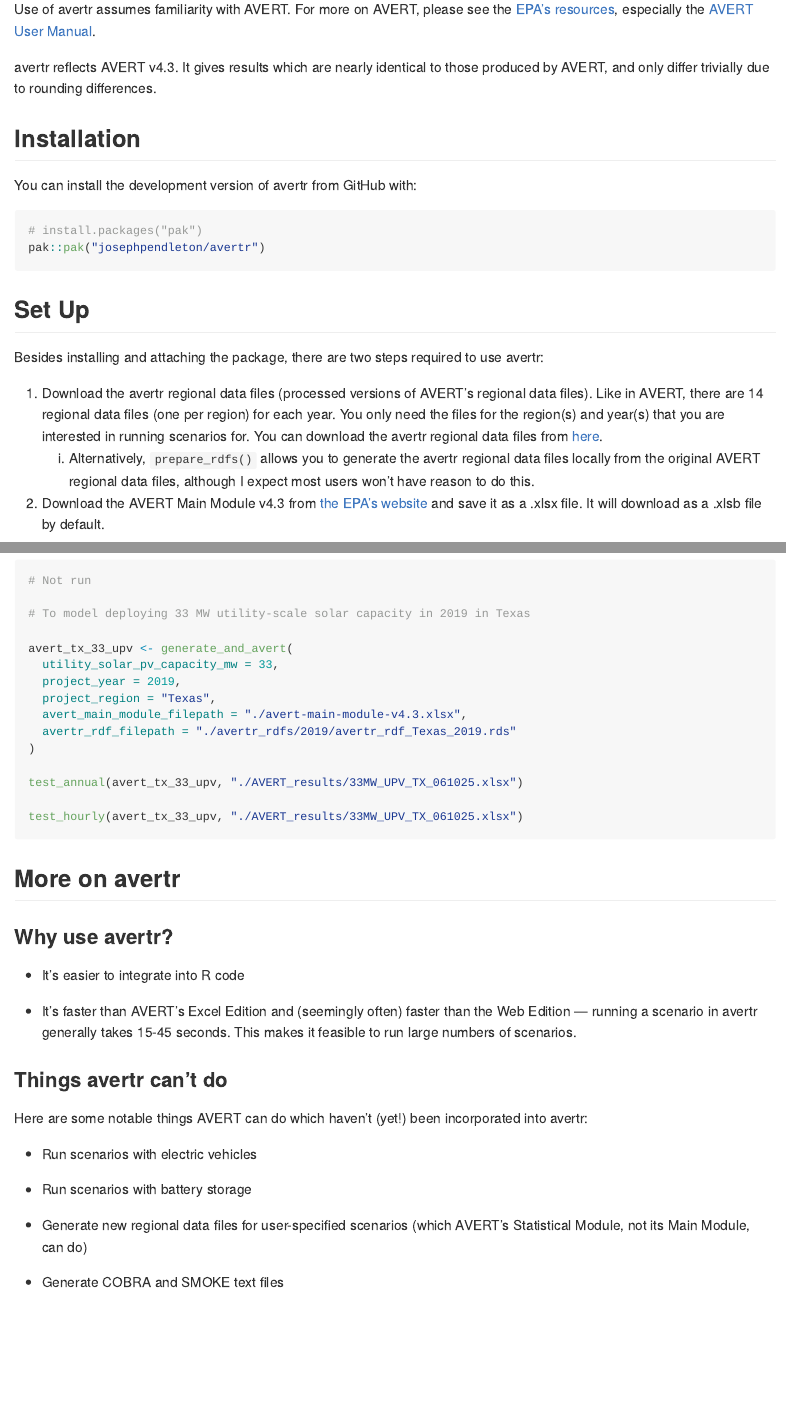
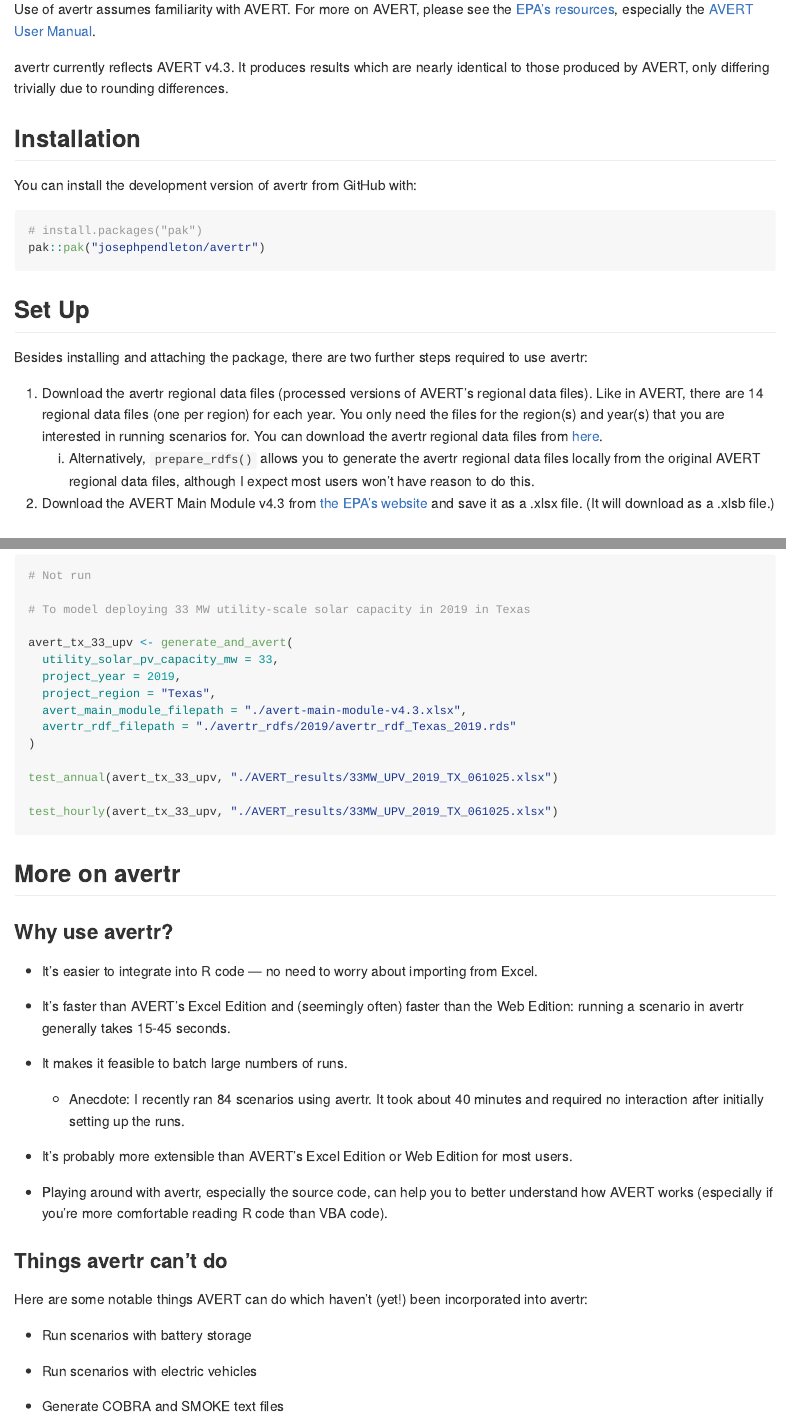
Before and after one commit to josephpendleton/avertr, an R Markdown document (README.Rmd): the page in a window 1100 px wide, from 240 px down, and a second part further down, joined at a grey line. The pictures show the output file README.md that the author committed with the source, drawn offline in the style of GitHub.

Commit message:
cleaned up README

````diff
--- a/README.Rmd
+++ b/README.Rmd
@@ -25,7 +25,7 @@ avertr is directly based on the EPA's AVERT, but it is not a product of the EPA
 
 Use of avertr assumes familiarity with AVERT. For more on AVERT, please see the [EPA's resources](https://www.epa.gov/avert), especially the [AVERT User Manual](https://www.epa.gov/avert/avert-user-manual).
 
-avertr reflects AVERT v4.3. It gives results which are nearly identical to those produced by AVERT, and only differ trivially due to rounding differences.
+avertr currently reflects AVERT v4.3. It produces results which are nearly identical to those produced by AVERT, only differing trivially due to rounding differences.
 
 ## Installation
 
@@ -38,11 +38,11 @@ pak::pak("josephpendleton/avertr")
 
 ## Set Up
 
-Besides installing and attaching the package, there are two steps required to use avertr:
+Besides installing and attaching the package, there are two further steps required to use avertr:
 
 1.  Download the avertr regional data files (processed versions of AVERT's regional data files). Like in AVERT, there are 14 regional data files (one per region) for each year. You only need the files for the region(s) and year(s) that you are interested in running scenarios for. You can download the avertr regional data files from [here](https://hu-my.sharepoint.com/:f:/g/personal/josephpendleton_hsph_harvard_edu/EmqeRAk_SMNJjOwcBaGF1cYBPhvXHcjbmbpopRR5Oif-7Q).
     1.  Alternatively, `prepare_rdfs()` allows you to generate the avertr regional data files locally from the original AVERT regional data files, although I expect most users won't have reason to do this.
-2.  Download the AVERT Main Module v4.3 from [the EPA's website](https://www.epa.gov/avert/download-avert#Main) and save it as a .xlsx file. It will download as a .xlsb file by default.
+2.  Download the AVERT Main Module v4.3 from [the EPA's website](https://www.epa.gov/avert/download-avert#Main) and save it as a .xlsx file. (It will download as a .xlsb file.)
 
 ## Requirements
 
@@ -163,9 +163,9 @@ avert_tx_33_upv <- generate_and_avert(
   avertr_rdf_filepath = "./avertr_rdfs/2019/avertr_rdf_Texas_2019.rds"
 )
 
-test_annual(avert_tx_33_upv, "./AVERT_results/33MW_UPV_TX_061025.xlsx")
+test_annual(avert_tx_33_upv, "./AVERT_results/33MW_UPV_2019_TX_061025.xlsx")
 
-test_hourly(avert_tx_33_upv, "./AVERT_results/33MW_UPV_TX_061025.xlsx")
+test_hourly(avert_tx_33_upv, "./AVERT_results/33MW_UPV_2019_TX_061025.xlsx")
 
 ```
 
@@ -173,19 +173,25 @@ test_hourly(avert_tx_33_upv, "./AVERT_results/33MW_UPV_TX_061025.xlsx")
 
 ### Why use avertr?
 
--   It's easier to integrate into R code
+-   It's easier to integrate into R code — no need to worry about importing from Excel.
 
--   It's faster than AVERT's Excel Edition and (seemingly often) faster than the Web Edition — running a scenario in avertr generally takes 15-45 seconds. This makes it feasible to run large numbers of scenarios.
+-   It's faster than AVERT's Excel Edition and (seemingly often) faster than the Web Edition: running a scenario in avertr generally takes 15-45 seconds.
+
+-   It makes it feasible to batch large numbers of runs.
+
+    -   Anecdote: I recently ran 84 scenarios using avertr. It took about 40 minutes and required no interaction after initially setting up the runs.
+
+-   It's probably more extensible than AVERT's Excel Edition or Web Edition for most users.
+
+-   Playing around with avertr, especially the source code, can help you to better understand how AVERT works (especially if you're more comfortable reading R code than VBA code).
 
 ### Things avertr can't do
 
 Here are some notable things AVERT can do which haven't (yet!) been incorporated into avertr:
 
--   Run scenarios with electric vehicles
-
 -   Run scenarios with battery storage
 
--   Generate new regional data files for user-specified scenarios (which AVERT's Statistical Module, not its Main Module, can do)
+-   Run scenarios with electric vehicles
 
 -   Generate COBRA and SMOKE text files
 
````
Also changed, not shown: README.md, README.Rmd (2 more changed lines).
